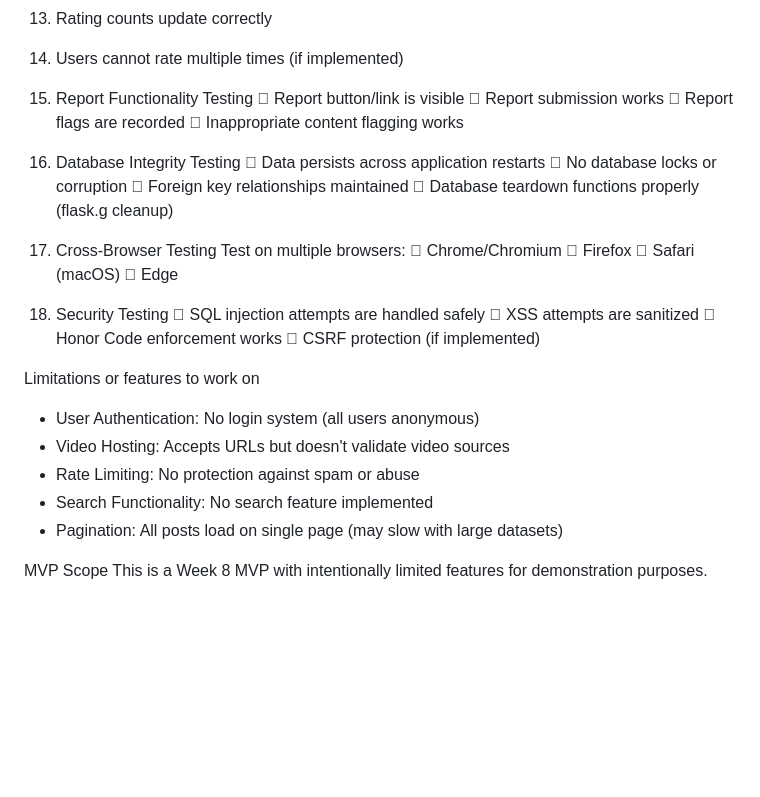
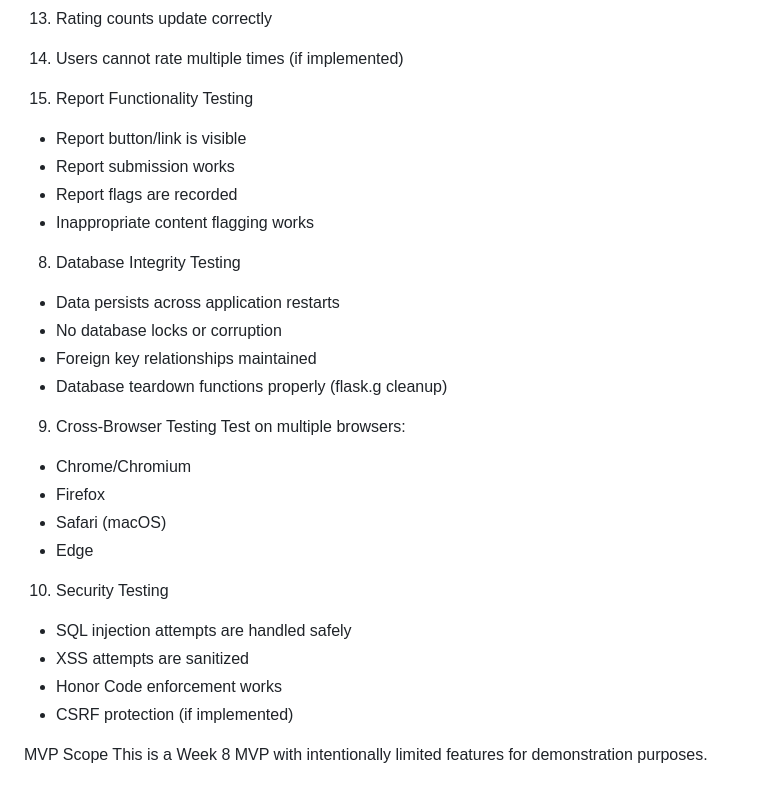
Before and after one commit to Medard30/StudyLoop, a Markdown page: README.md, the part around one of its changes. Rendered like a GitHub page; blank space fills up the shorter version.

Commit message:
Refine README formatting and content
Updated README to improve formatting and clarity of installation and testing instructions.

```diff
--- a/README.md
+++ b/README.md
@@ -116,36 +116,29 @@ QA Testing Checklist
 10.	 Users cannot rate multiple times (if implemented)
 
 7. Report Functionality Testing
-	 Report button/link is visible
-	 Report submission works
-	 Report flags are recorded
-	 Inappropriate content flagging works
+  -	 Report button/link is visible
+  -	 Report submission works
+  -	 Report flags are recorded
+  -	 Inappropriate content flagging works
 
 8. Database Integrity Testing
-	 Data persists across application restarts
-	 No database locks or corruption
-	 Foreign key relationships maintained
-	 Database teardown functions properly (flask.g cleanup)
+  -	 Data persists across application restarts
+  -	 No database locks or corruption
+  -	 Foreign key relationships maintained
+  -	 Database teardown functions properly (flask.g cleanup)
 
 9. Cross-Browser Testing
 Test on multiple browsers:
-	 Chrome/Chromium
-	 Firefox
-	 Safari (macOS)
-	 Edge
+  -	 Chrome/Chromium
+  -	 Firefox
+  -	 Safari (macOS)
+  -	 Edge
 
 10. Security Testing
-	 SQL injection attempts are handled safely
-	 XSS attempts are sanitized
-	 Honor Code enforcement works
-	 CSRF protection (if implemented)
-
-Limitations or features to work on
--	User Authentication: No login system (all users anonymous)
--	Video Hosting: Accepts URLs but doesn't validate video sources
--	Rate Limiting: No protection against spam or abuse
--	Search Functionality: No search feature implemented
--	Pagination: All posts load on single page (may slow with large datasets)
+  -	 SQL injection attempts are handled safely
+  -	 XSS attempts are sanitized
+  -	 Honor Code enforcement works
+  -	 CSRF protection (if implemented)
 
 MVP Scope
 This is a Week 8 MVP with intentionally limited features for demonstration purposes.
```
Also changed, not shown: other parts of README.md (+64 -64 lines).
